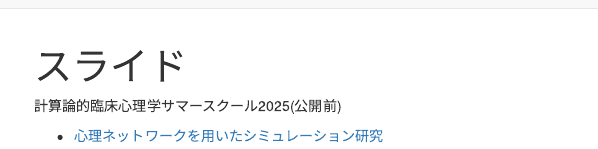
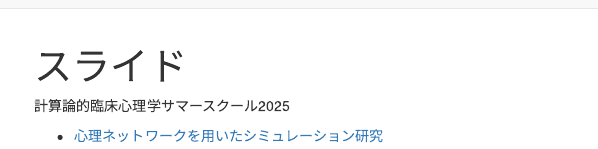
Before and after one commit to psytakumio/takumiomizu, an R Markdown document (slide.Rmd): the page in a window 1100 px wide, from its top. Rendered offline with R 4.5, knitr and Pandoc, with nearby package versions; a font, style sheet, LaTeX package, included part or bibliography that could not be used is replaced or left out.

Commit message:
up date!

```diff
--- a/slide.Rmd
+++ b/slide.Rmd
@@ -3,6 +3,6 @@ title: "スライド"
 ---
 
 
-計算論的臨床心理学サマースクール2025(公開前)
+計算論的臨床心理学サマースクール2025
 
 - [心理ネットワークを用いたシミュレーション研究](slide/summerschool2025.html)
```
Also changed, not shown: 1 other file.
